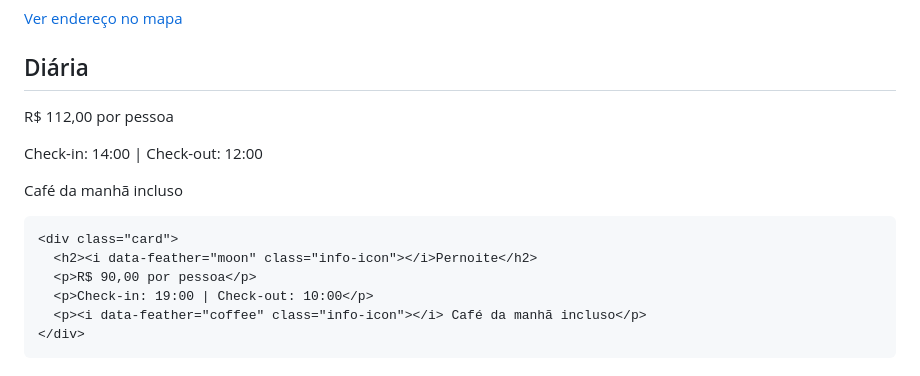
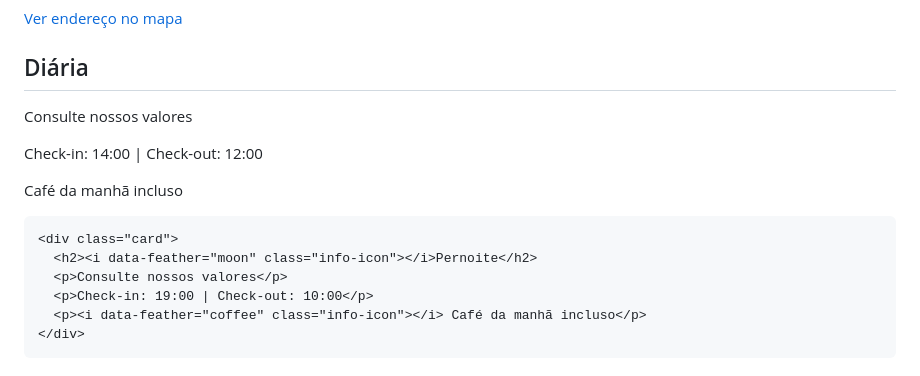
Before and after one commit to Arg-Marketing/pousadamaks, a Markdown page: README.md, the part around the change. Drawn GitHub-style.

```diff
--- a/README.md
+++ b/README.md
@@ -182,14 +182,14 @@
   <section class="cards">
     <div class="card">
       <h2><i data-feather="sun" class="info-icon"></i>Diária</h2>
-      <p>R$ 112,00 por pessoa</p>
+      <p>Consulte nossos valores</p>
       <p>Check-in: 14:00 | Check-out: 12:00</p>
       <p><i data-feather="coffee" class="info-icon"></i> Café da manhã incluso</p>
     </div>
 
     <div class="card">
       <h2><i data-feather="moon" class="info-icon"></i>Pernoite</h2>
-      <p>R$ 90,00 por pessoa</p>
+      <p>Consulte nossos valores</p>
       <p>Check-in: 19:00 | Check-out: 10:00</p>
       <p><i data-feather="coffee" class="info-icon"></i> Café da manhã incluso</p>
     </div>
```
